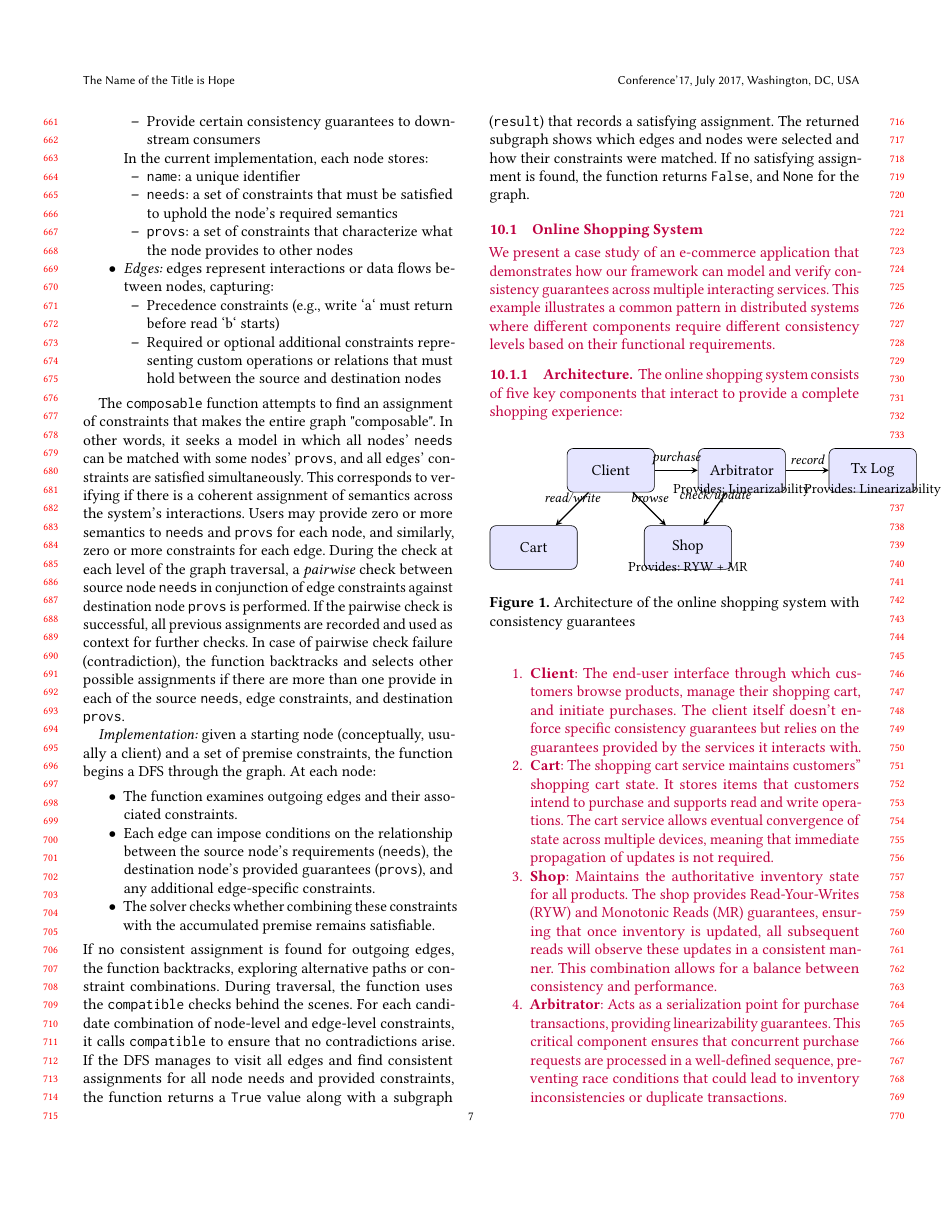
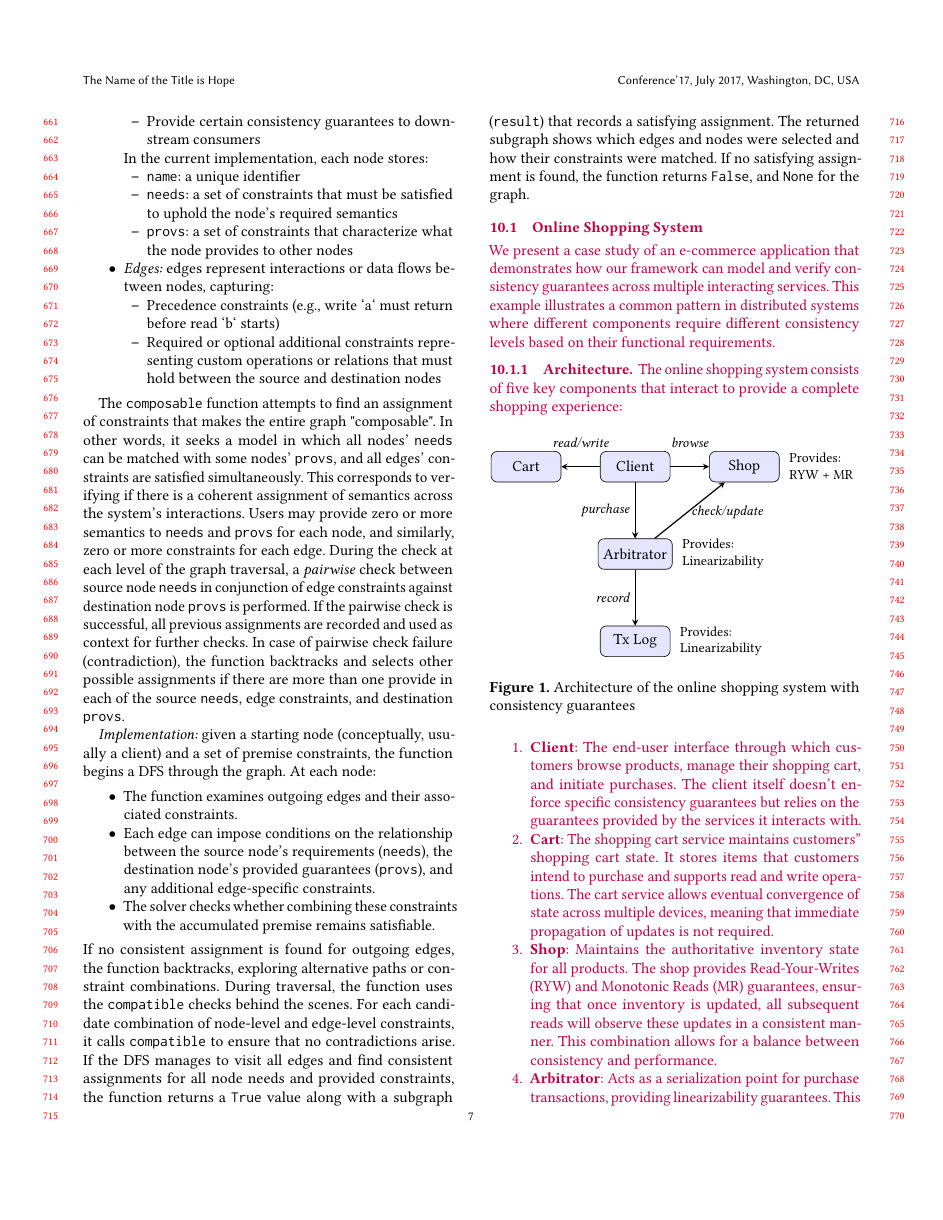
Before and after one commit to stepbrobd/consistency-z3, a LaTeX paper (docs/proses/2025-05-04/main.tex, which reads docs/proses/2025-05-04/case-study.tex): page 7 of 14. Compiled offline with pdfLaTeX.

Commit message:
fix shop figure

```diff
--- a/docs/proses/2025-05-04/case-study.tex
+++ b/docs/proses/2025-05-04/case-study.tex
@@ -202,36 +202,37 @@ found, the function returns \texttt{False}, and \texttt{None} for the graph.
   \begin{figure}[h]
     \centering
     \begin{tikzpicture}[
-        node distance=2cm,
+        node distance=1.2cm,
         service/.style={draw, rounded corners, fill=blue!10, minimum
-        width=2cm, minimum height=1cm},
+        width=1.6cm, minimum height=0.7cm},
         arrow/.style={->, >=stealth, thick},
         label/.style={font=\small\itshape}
       ]
 
       % nodes
       \node[service] (client) {Client};
-      \node[service] (cart) at ([shift={(225:2.5cm)}]client) {Cart};
-      \node[service] (shop) at ([shift={(315:2.5cm)}]client) {Shop};
-      \node[service] (arbitrator) at ([shift={(0:3cm)}]client) {Arbitrator};
-      \node[service] (tx) at ([shift={(0:3cm)}]arbitrator) {Tx Log};
+      \node[service] (cart) at ([shift={(180:2.5cm)}]client) {Cart};
+      \node[service] (shop) at ([shift={(0:2.5cm)}]client) {Shop};
+      \node[service] (arbitrator) at ([shift={(270:2cm)}]client) {Arbitrator};
+      \node[service] (tx) at ([shift={(270:2cm)}]arbitrator) {Tx Log};
 
       % edges
-      \draw[arrow] (client) -- (cart) node[midway, above, label] {read/write};
-      \draw[arrow] (client) -- (shop) node[midway, above, label] {browse};
-      \draw[arrow] (client) -- (arbitrator) node[midway, above,
-      label] {purchase};
-      \draw[arrow] (arbitrator) -- (shop) node[midway, above, label]
-      {check/update};
-      \draw[arrow] (arbitrator) -- (tx) node[midway, above, label] {record};
+      \draw[arrow] (client) -- (cart) node[midway, above=0.3cm,
+      label] {read/write};
+      \draw[arrow] (client) -- (shop) node[midway, above=0.3cm, label] {browse};
+      \draw[arrow] (client) -- (arbitrator) node[midway, left, label]
+      {purchase};
+      \draw[arrow] (arbitrator) -- (shop) node[pos=0.3175,
+      right=0.2cm, yshift=0.2cm, label] {check/update};
+      \draw[arrow] (arbitrator) -- (tx) node[midway, left, label] {record};
 
       % semantics
-      \node[below=0.2cm, align=center, font=\small] at (shop)
-      {Provides: RYW + MR};
-      \node[below=0.2cm, align=center, font=\small] at (arbitrator)
-      {Provides: Linearizability};
-      \node[below=0.2cm, align=center, font=\small] at (tx) {Provides:
-      Linearizability};
+      \node[right=0.1cm, align=left, font=\small] at (shop.east)
+      {Provides:\\RYW + MR};
+      \node[right=0.1cm, align=left, font=\small] at (arbitrator.east)
+      {Provides:\\Linearizability};
+      \node[right=0.1cm, align=left, font=\small] at (tx.east)
+      {Provides:\\Linearizability};
     \end{tikzpicture}
     \caption{Architecture of the online shopping system with
     consistency guarantees}
```
